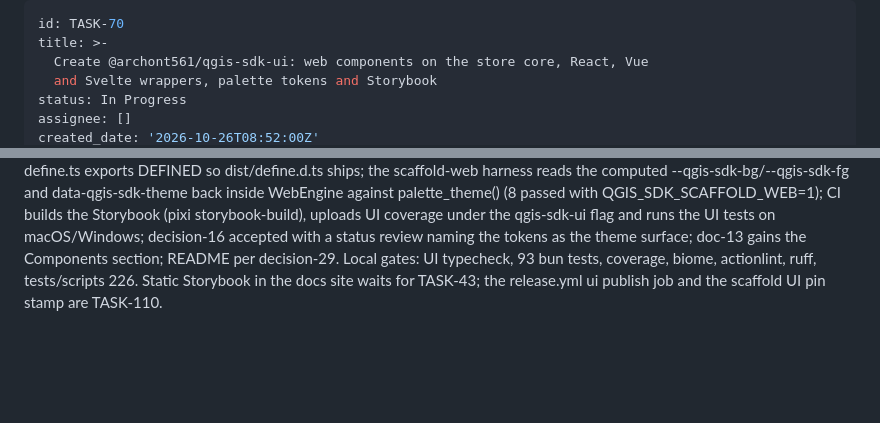
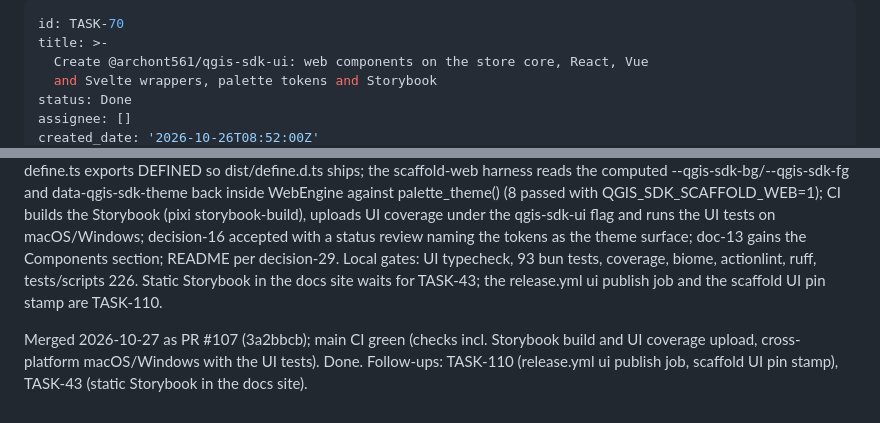
Before and after one commit to Archont561/qgis-sdk, a Markdown page: backlog/tasks/task-70 - Create-qgis-sdk-ui-web-components-on-the-store-core-React-Vue-and-Svelte-wrappers-palette-tokens-and-Storybook.md, 2 parts joined by grey strips. GitHub-like rendering; blank space fills up the shorter version.

```diff
--- a/backlog/tasks/task-70 - Create-qgis-sdk-ui-web-components-on-the-store-core-React-Vue-and-Svelte-wrappers-palette-tokens-and-Storybook.md
+++ b/backlog/tasks/task-70 - Create-qgis-sdk-ui-web-components-on-the-store-core-React-Vue-and-Svelte-wrappers-palette-tokens-and-Storybook.md
@@ -3,6 +3,6 @@ id: TASK-70
 title: >-
   Create @archont561/qgis-sdk-ui: web components on the store core, React, Vue
   and Svelte wrappers, palette tokens and Storybook
-status: In Progress
+status: Done
 assignee: []
 created_date: '2026-10-26T08:52:00Z'
@@ -39,4 +39,6 @@ decision-47 points 3 and 5 (absorbing decision-46 points 4 and 5 and decision-16
 2026-10-26: ACs 5-7 added - Lit light DOM, UnoCSS compiled to style.css, data-part/data-qgis-sdk hooks (decision-47 amendment).
 
 Resumed 2026-10-27 after TASK-109 (PR #106). This slice (70d): Storybook 10 (web-components-vite, a11y addon, light/dark switcher in .storybook/preview.ts) with 21 stories over every element against createBridgeHarness; tests/stories.test.ts composes them through storybook/preview-api (render, refusal without grant, label association, focus order ending on the run button); tests/pack.test.ts (npm pack --dry-run: dist/README/LICENSE only, every exports target, lit the one dependency); define.ts exports DEFINED so dist/define.d.ts ships; the scaffold-web harness reads the computed --qgis-sdk-bg/--qgis-sdk-fg and data-qgis-sdk-theme back inside WebEngine against palette_theme() (8 passed with QGIS_SDK_SCAFFOLD_WEB=1); CI builds the Storybook (pixi storybook-build), uploads UI coverage under the qgis-sdk-ui flag and runs the UI tests on macOS/Windows; decision-16 accepted with a status review naming the tokens as the theme surface; doc-13 gains the Components section; README per decision-29. Local gates: UI typecheck, 93 bun tests, coverage, biome, actionlint, ruff, tests/scripts 226. Static Storybook in the docs site waits for TASK-43; the release.yml ui publish job and the scaffold UI pin stamp are TASK-110.
+
+Merged 2026-10-27 as PR #107 (3a2bbcb); main CI green (checks incl. Storybook build and UI coverage upload, cross-platform macOS/Windows with the UI tests). Done. Follow-ups: TASK-110 (release.yml ui publish job, scaffold UI pin stamp), TASK-43 (static Storybook in the docs site).
 <!-- SECTION:NOTES:END -->
```
Also changed, not shown: other parts of backlog/tasks/task-70 - Create-qgis-sdk-ui-web-components-on-the-store-core-React-Vue-and-Svelte-wrappers-palette-tokens-and-Storybook.md (+1 -1 lines), backlog/milestones/m-6 - 0.7.0-—-ui-toolkit-parameter-kinds,-curated-compon.md (+2 -0 lines), 1 other file.
